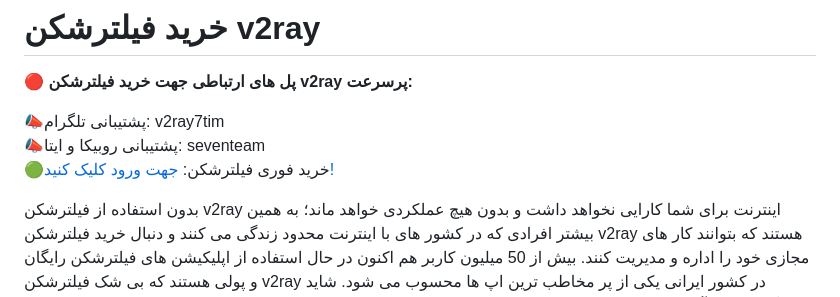
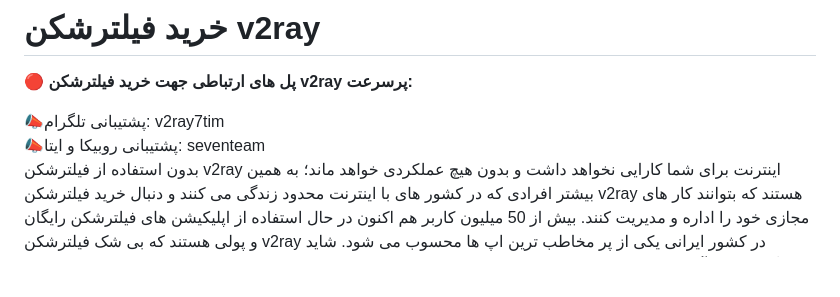
Before and after one commit to v2rayngvpn/v2ray, a Markdown page: README.md, the part around the change. Drawn GitHub-style; blank space fills up the shorter version.

```diff
--- a/README.md
+++ b/README.md
@@ -6,8 +6,6 @@
 <br>
 📣پشتیبانی روبیکا و ایتا: seventeam
 <br>
-🟢خرید فوری فیلترشکن: [جهت ورود کلیک کنید!](https://v2rayngvpn.github.io/v2ray)
-
 بدون استفاده از فیلترشکن v2ray اینترنت برای شما کارایی نخواهد داشت و بدون هیچ عملکردی خواهد ماند؛ به همین بیشتر افرادی که در کشور های با اینترنت محدود زندگی می کنند و دنبال خرید فیلترشکن v2ray هستند که بتوانند کار های مجازی خود را اداره و مدیریت کنند.
 بیش از 50 میلیون کاربر هم اکنون در حال استفاده از اپلیکیشن های فیلترشکن رایگان و پولی هستند که بی شک فیلترشکن v2ray در کشور ایرانی یکی از پر مخاطب ترین اپ ها محسوب می شود.
 شاید پرسشی داشته باشید که فیلترشکن v2ray چگونه باعث آزاد سازی اینترنت کاربران محدود شده می شود؟
```
